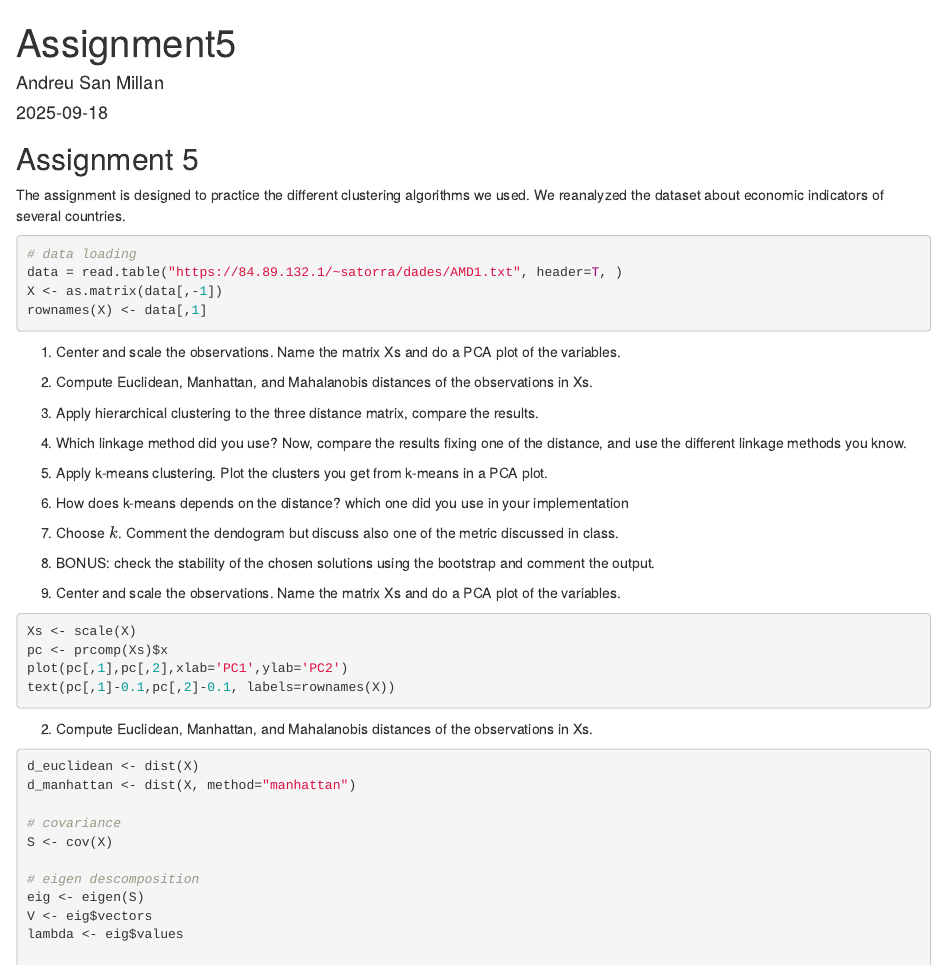
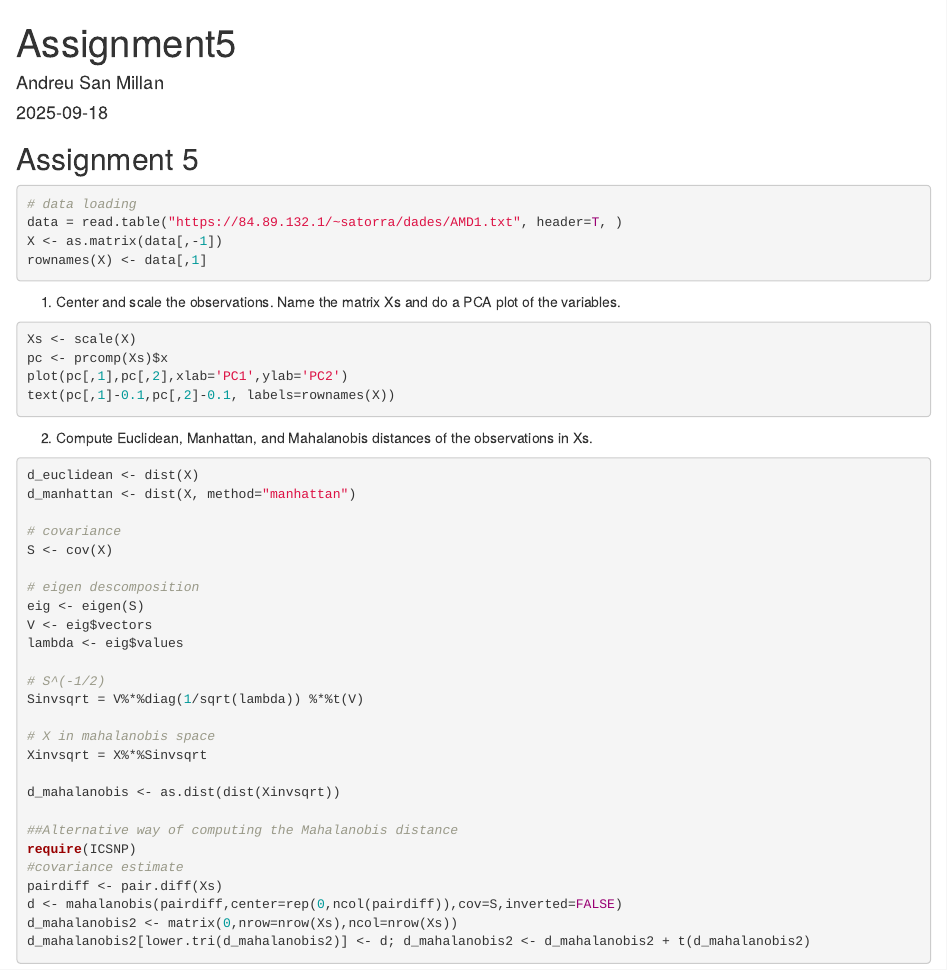
Before and after one commit to andreusanmillan/assignment5_mda, an R Markdown document (Assignment5.Rmd): the page in a window 1100 px wide, from its top. Rendered offline with R 4.5, knitr and Pandoc, with nearby package versions; the code chunks are not run, so their results and figures are left out.

Commit message:
Update Assignment5.Rmd

````diff
--- a/Assignment5.Rmd
+++ b/Assignment5.Rmd
@@ -10,24 +10,12 @@ knitr::opts_chunk$set(echo = TRUE)
 ```
 ## Assignment 5
 
-The assignment is designed to practice the different clustering algorithms we used. We reanalyzed the dataset about economic indicators of several countries.
 ```{r}
 # data loading
 data = read.table("https://84.89.132.1/~satorra/dades/AMD1.txt", header=T, )
 X <- as.matrix(data[,-1])
 rownames(X) <- data[,1]
 ```
-
-1. Center and scale the observations. Name the matrix Xs and do a PCA plot of the variables.
-2. Compute Euclidean, Manhattan, and Mahalanobis distances of the observations in Xs.
-3. Apply hierarchical clustering to the three distance matrix, compare the results.
-4. Which linkage method did you use? Now, compare the results fixing one of the distance, and use the different linkage methods you know.
-5. Apply k-means clustering. Plot the clusters you get from k-means in a PCA plot.
-6. How does k-means depends on the distance? which one did you use in your implementation
-7. Choose $k$. Comment the dendogram but discuss also one of the metric discussed in class.
-8. BONUS: check the stability of the chosen solutions using the bootstrap and comment the output.
-
-
 
 1. Center and scale the observations. Name the matrix Xs and do a PCA plot of the variables.
 ```{r}
````
